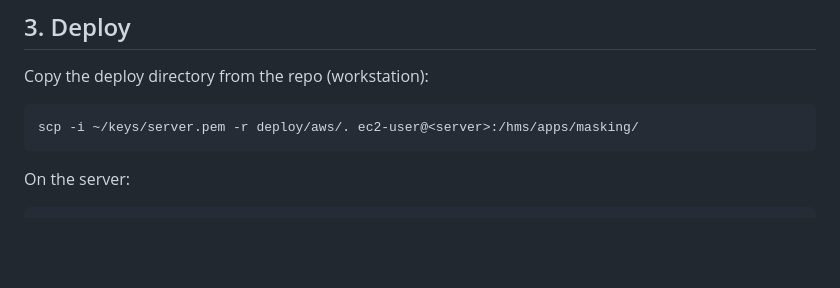
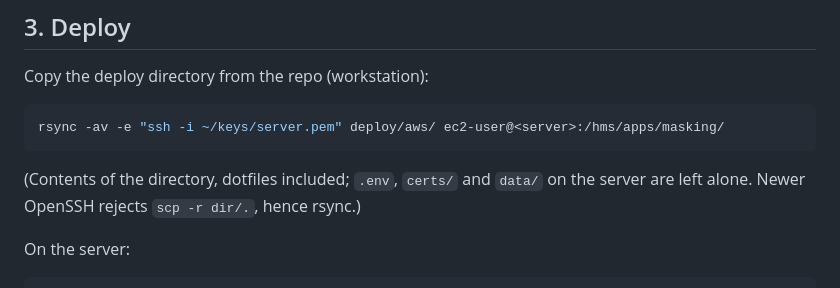
Before and after one commit to AflalHussain/maskroom, a Markdown page: docs/DEPLOY_AWS.md, the part around the change. Rendered like a GitHub page; blank space fills up the shorter version.

Commit message:
Runbook: copy the deploy directory with rsync (scp rejects dir/.)
Co-Authored-By: Claude Fable 5.1 <noreply@anthropic.com>

````diff
--- a/docs/DEPLOY_AWS.md
+++ b/docs/DEPLOY_AWS.md
@@ -56,8 +56,11 @@ The tag is `v<version>` from `pyproject.toml`; bump it for a release. `NO_CACHE=
 Copy the deploy directory from the repo (workstation):
 
 ```bash
-scp -i ~/keys/server.pem -r deploy/aws/. ec2-user@<server>:/hms/apps/masking/
+rsync -av -e "ssh -i ~/keys/server.pem" deploy/aws/ ec2-user@<server>:/hms/apps/masking/
 ```
+
+(Contents of the directory, dotfiles included; `.env`, `certs/` and `data/` on the server are
+left alone. Newer OpenSSH rejects `scp -r dir/.`, hence rsync.)
 
 On the server:
 
````
